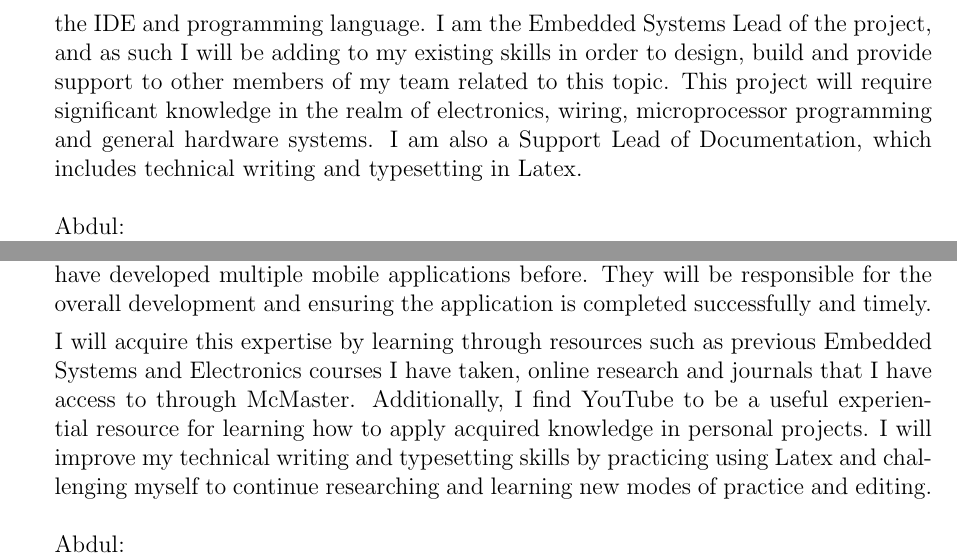
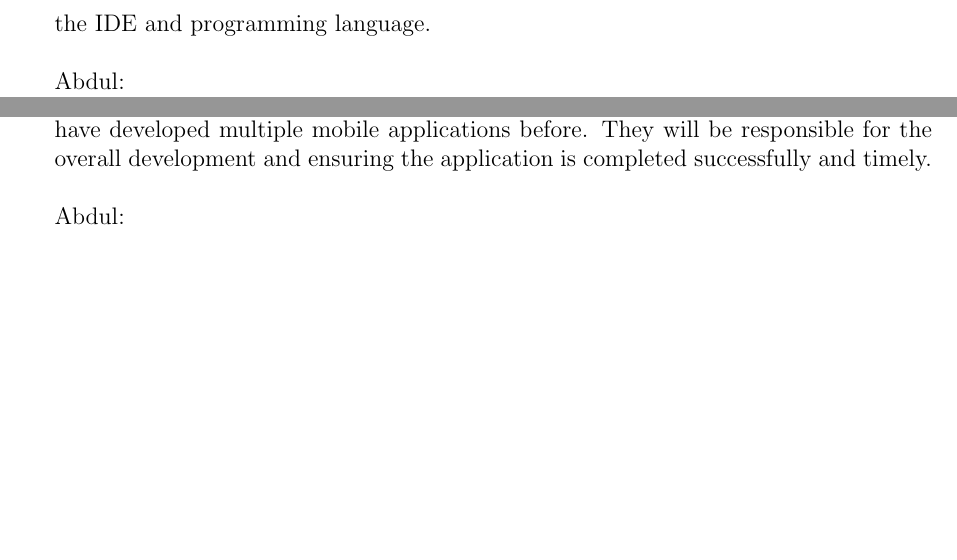
Before and after one commit to NevoAbigail/Capstone, a LaTeX document (docs/SRS/SRS.tex): two parts of pages 32 and 33 of 34, joined at a grey line, cut at the place of the change, the shorter picture padded with empty space. Compiled offline with pdfLaTeX.

Commit message:
fixed reflection stuff

```diff
--- a/docs/SRS/SRS.tex
+++ b/docs/SRS/SRS.tex
@@ -1058,7 +1058,6 @@ Elsa:
  Anthony:
  \\
  The mobile application will be developed using XCode Ver.14.0, utilizing the Swift programming language for iOS Development. For linting, SwiftLint will be implemented as it is commonly used in the industry for iOS development utilizing XCode. Basic background in programming is a required skill needed to be able to effectively learn the IDE and programming language.
- I am the Embedded Systems Lead of the project, and as such I will be adding to my existing skills in order to design, build and provide support to other members of my team related to this topic.  This project will require significant knowledge in the realm of electronics, wiring, microprocessor programming and general hardware systems.  I am also a Support Lead of Documentation, which includes technical writing and typesetting in Latex.
   \\
 \\
 Abdul:
@@ -1091,8 +1090,6 @@ Elsa:
 Anthony:
 \\
 Apple has created their own modules to teach individuals how to use their IDE and programming language. Other resources include free YouTube tutorials and private companies offering courses. For the scope of this project and considering the complexity of the application, Apple’s free course and YouTube tutorials would be sufficient. Additionally, there are several public forums where individuals could search similar problems others have experienced before and find various solutions contributed by the community. Team member Anthony Shenouda has experience with the IDE as they have developed multiple mobile applications before. They will be responsible for the overall development and ensuring the application is completed successfully and timely.
-
-  I will acquire this expertise by learning through resources such as previous Embedded Systems and Electronics courses I have taken, online research and journals that I have access to through McMaster.  Additionally, I find YouTube to be a useful experiential resource for learning how to apply acquired knowledge in personal projects.  I will improve my technical writing and typesetting skills by practicing using Latex and challenging myself to continue researching and learning new modes of practice and editing.
 \\
 \\
 Abdul:
```
Also changed, not shown: docs/SRS/SRS.pdf.
